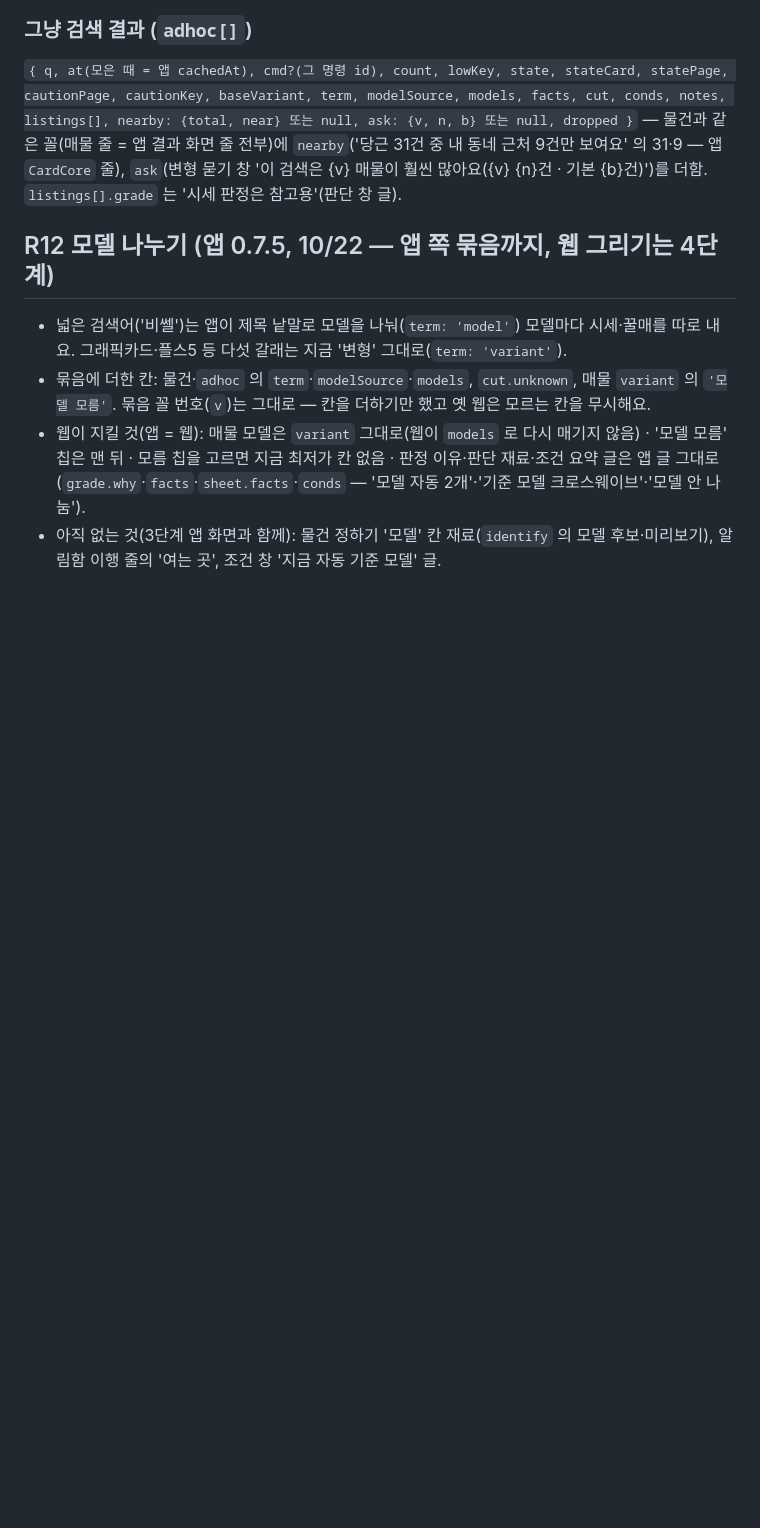
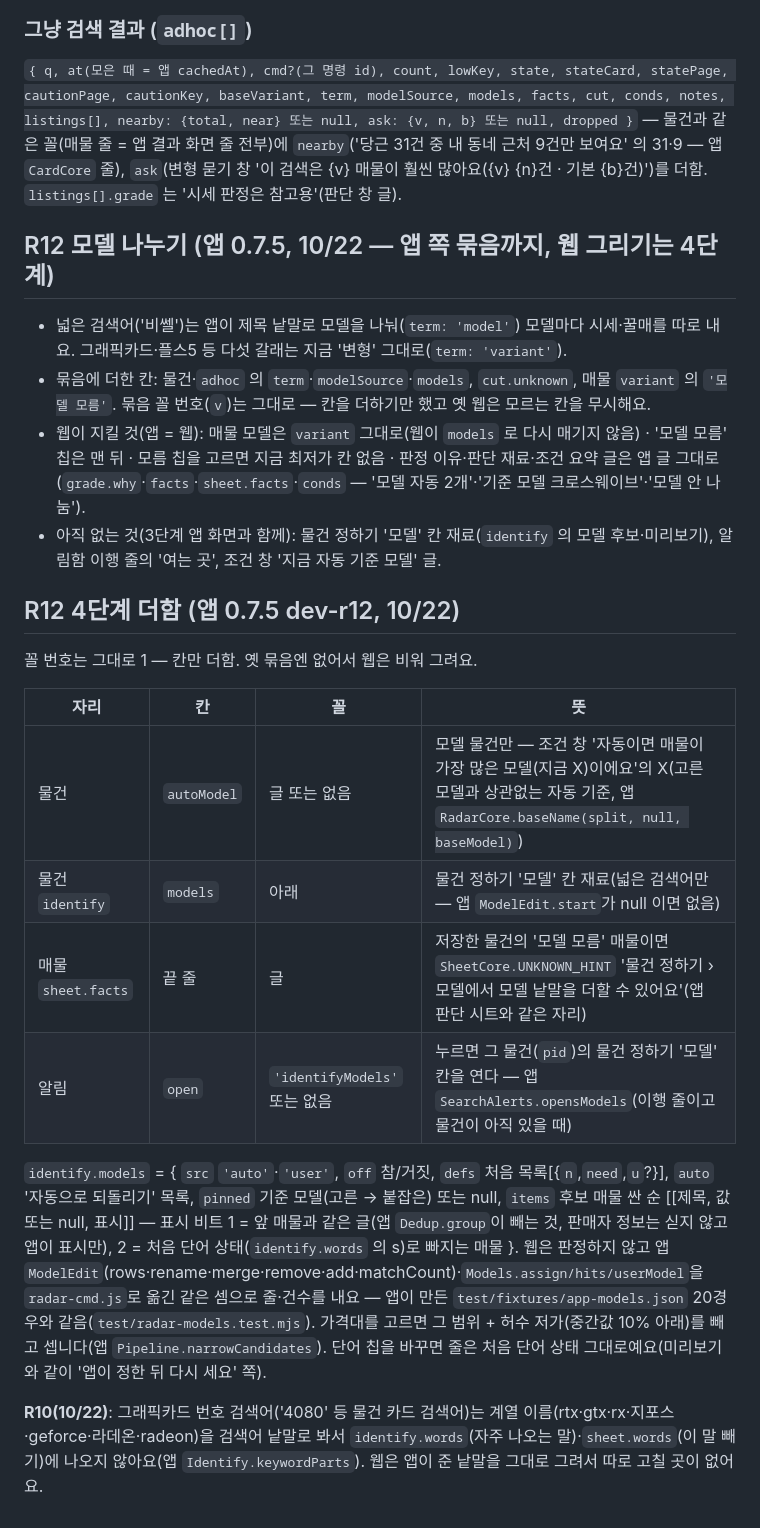
Before and after one commit to 20130721pk-a11y/junggo-dash, a Markdown page: docs/bundle-v1.md, the part around the change. Drawn GitHub-style; blank space fills up the shorter version.

Commit message:
문서: bundle-v1 R12 4단계 칸(autoModel·identify.models·sheet 모름 둘째 줄·inbox open·R10), command-v1 identify set.models [skip ci]
Co-Authored-By: Claude Opus 5.5 <noreply@anthropic.com>
Claude-Session: https://claude.ai/code/session_01LzZXCaiT3MoMRV4QAMQ5dv

```diff
--- a/docs/bundle-v1.md
+++ b/docs/bundle-v1.md
@@ -177,3 +177,22 @@
 - 묶음에 더한 칸: 물건·`adhoc` 의 `term`·`modelSource`·`models`, `cut.unknown`, 매물 `variant` 의 `'모델 모름'`. 묶음 꼴 번호(`v`)는 그대로 — 칸을 더하기만 했고 옛 웹은 모르는 칸을 무시해요.
 - 웹이 지킬 것(앱 = 웹): 매물 모델은 `variant` 그대로(웹이 `models` 로 다시 매기지 않음) · '모델 모름' 칩은 맨 뒤 · 모름 칩을 고르면 지금 최저가 칸 없음 · 판정 이유·판단 재료·조건 요약 글은 앱 글 그대로(`grade.why`·`facts`·`sheet.facts`·`conds` — '모델 자동 2개'·'기준 모델 크로스웨이브'·'모델 안 나눔').
 - 아직 없는 것(3단계 앱 화면과 함께): 물건 정하기 '모델' 칸 재료(`identify` 의 모델 후보·미리보기), 알림함 이행 줄의 '여는 곳', 조건 창 '지금 자동 기준 모델' 글.
+
+
+## R12 4단계 더함 (앱 0.7.5 dev-r12, 10/22)
+
+꼴 번호는 그대로 1 — 칸만 더함. 옛 묶음엔 없어서 웹은 비워 그려요.
+
+| 자리 | 칸 | 꼴 | 뜻 |
+|---|---|---|---|
+| 물건 | `autoModel` | 글 또는 없음 | 모델 물건만 — 조건 창 '자동이면 매물이 가장 많은 모델(지금 X)이에요'의 X(고른 모델과 상관없는 자동 기준, 앱 `RadarCore.baseName(split, null, baseModel)`) |
+| 물건 `identify` | `models` | 아래 | 물건 정하기 '모델' 칸 재료(넓은 검색어만 — 앱 `ModelEdit.start`가 null 이면 없음) |
+| 매물 `sheet.facts` | 끝 줄 | 글 | 저장한 물건의 '모델 모름' 매물이면 `SheetCore.UNKNOWN_HINT` '물건 정하기 › 모델에서 모델 낱말을 더할 수 있어요'(앱 판단 시트와 같은 자리) |
+| 알림 | `open` | `'identifyModels'` 또는 없음 | 누르면 그 물건(`pid`)의 물건 정하기 '모델' 칸을 연다 — 앱 `SearchAlerts.opensModels`(이행 줄이고 물건이 아직 있을 때) |
+
+`identify.models` = { `src` `'auto'`·`'user'`, `off` 참/거짓, `defs` 처음 목록[{`n`,`need`,`u`?}], `auto` '자동으로 되돌리기' 목록, `pinned` 기준 모델(고른 → 붙잡은) 또는 null,
+`items` 후보 매물 싼 순 [[제목, 값 또는 null, 표시]] — 표시 비트 1 = 앞 매물과 같은 글(앱 `Dedup.group`이 빼는 것, 판매자 정보는 싣지 않고 앱이 표시만), 2 = 처음 단어 상태(`identify.words` 의 s)로 빠지는 매물 }.
+웹은 판정하지 않고 앱 `ModelEdit`(rows·rename·merge·remove·add·matchCount)·`Models.assign/hits/userModel`을 `radar-cmd.js`로 옮긴 같은 셈으로 줄·건수를 내요 — 앱이 만든 `test/fixtures/app-models.json` 20경우와 같음(`test/radar-models.test.mjs`).
+가격대를 고르면 그 범위 + 허수 저가(중간값 10% 아래)를 빼고 셉니다(앱 `Pipeline.narrowCandidates`). 단어 칩을 바꾸면 줄은 처음 단어 상태 그대로예요(미리보기와 같이 '앱이 정한 뒤 다시 세요' 쪽).
+
+**R10(10/22)**: 그래픽카드 번호 검색어('4080' 등 물건 카드 검색어)는 계열 이름(rtx·gtx·rx·지포스·geforce·라데온·radeon)을 검색어 낱말로 봐서 `identify.words`(자주 나오는 말)·`sheet.words`(이 말 빼기)에 나오지 않아요(앱 `Identify.keywordParts`). 웹은 앱이 준 낱말을 그대로 그려서 따로 고칠 곳이 없어요.
```
Also changed, not shown: docs/command-v1.md (+1 -1 lines).
